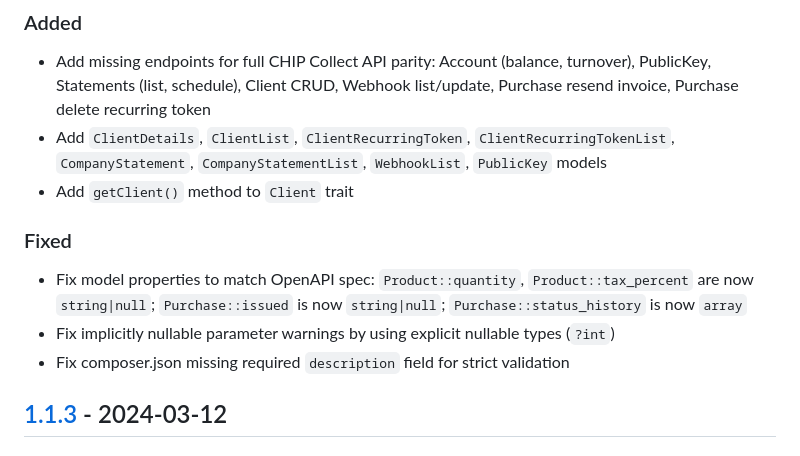
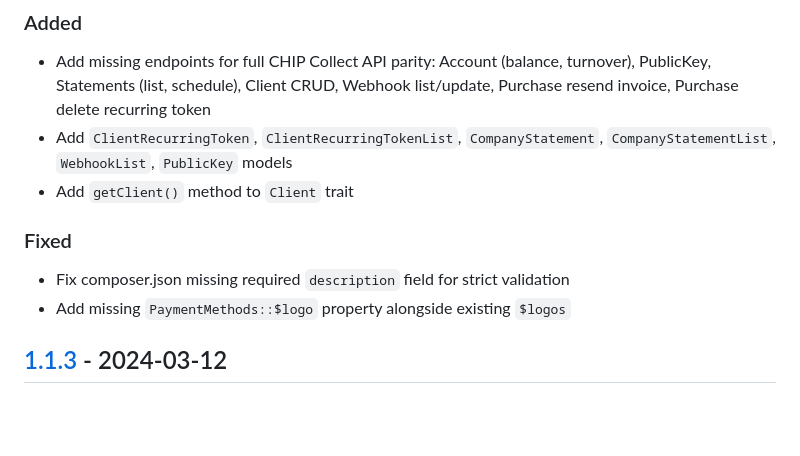
Before and after one commit to CHIPAsia/chip-php-sdk, a Markdown page: CHANGELOG.md, the part around the change. GitHub-like rendering; blank space fills up the shorter version.

Commit message:
Fix CHANGELOG: remove inaccurate model type changes from v1.2.0 section

```diff
--- a/CHANGELOG.md
+++ b/CHANGELOG.md
@@ -73,14 +73,13 @@ and this project adheres to [Semantic Versioning](https://semver.org/spec/v2.0.0
 ### Added
 
 - Add missing endpoints for full CHIP Collect API parity: Account (balance, turnover), PublicKey, Statements (list, schedule), Client CRUD, Webhook list/update, Purchase resend invoice, Purchase delete recurring token
-- Add `ClientDetails`, `ClientList`, `ClientRecurringToken`, `ClientRecurringTokenList`, `CompanyStatement`, `CompanyStatementList`, `WebhookList`, `PublicKey` models
+- Add `ClientRecurringToken`, `ClientRecurringTokenList`, `CompanyStatement`, `CompanyStatementList`, `WebhookList`, `PublicKey` models
 - Add `getClient()` method to `Client` trait
 
 ### Fixed
 
-- Fix model properties to match OpenAPI spec: `Product::quantity`, `Product::tax_percent` are now `string|null`; `Purchase::issued` is now `string|null`; `Purchase::status_history` is now `array`
-- Fix implicitly nullable parameter warnings by using explicit nullable types (`?int`)
 - Fix composer.json missing required `description` field for strict validation
+- Add missing `PaymentMethods::$logo` property alongside existing `$logos`
 
 ## [1.1.3] - 2024-03-12
 
```
